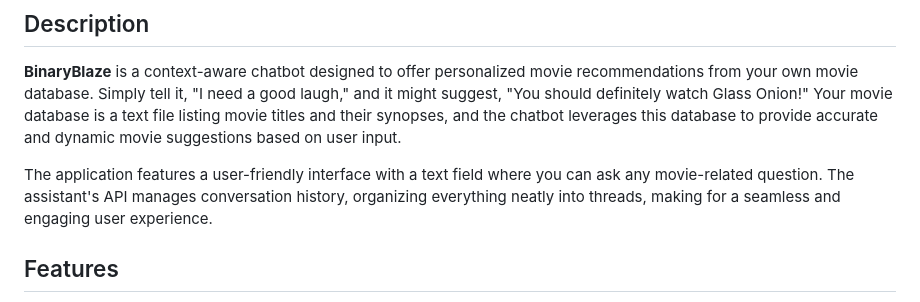
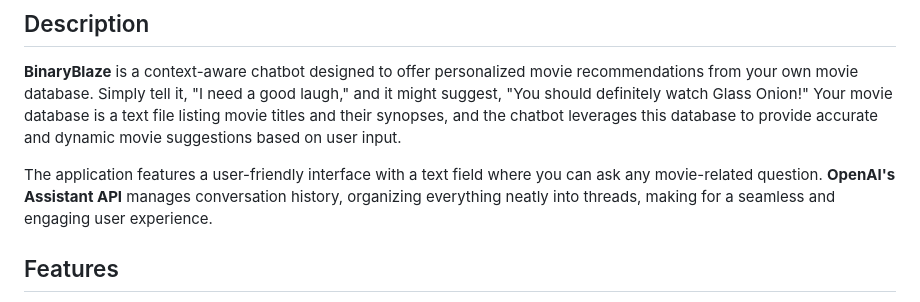
Before and after one commit to pixelboogie/BinaryBlaze, a Markdown page: README.md, the part around the change. Rendered like a GitHub page.

```diff
--- a/README.md
+++ b/README.md
@@ -3,7 +3,7 @@
 ## Description
 **BinaryBlaze** is a context-aware chatbot designed to offer personalized movie recommendations from your own movie database. Simply tell it, "I need a good laugh," and it might suggest, "You should definitely watch Glass Onion!" Your movie database is a text file listing movie titles and their synopses, and the chatbot leverages this database to provide accurate and dynamic movie suggestions based on user input.
 
-The application features a user-friendly interface with a text field where you can ask any movie-related question. The assistant's API manages conversation history, organizing everything neatly into threads, making for a seamless and engaging user experience.
+The application features a user-friendly interface with a text field where you can ask any movie-related question. **OpenAI's Assistant API** manages conversation history, organizing everything neatly into threads, making for a seamless and engaging user experience.
 
 ## Features
 - **Personalized Movie Recommendations**: Offers movie suggestions tailored to your mood or preferences based on a custom database.
```
